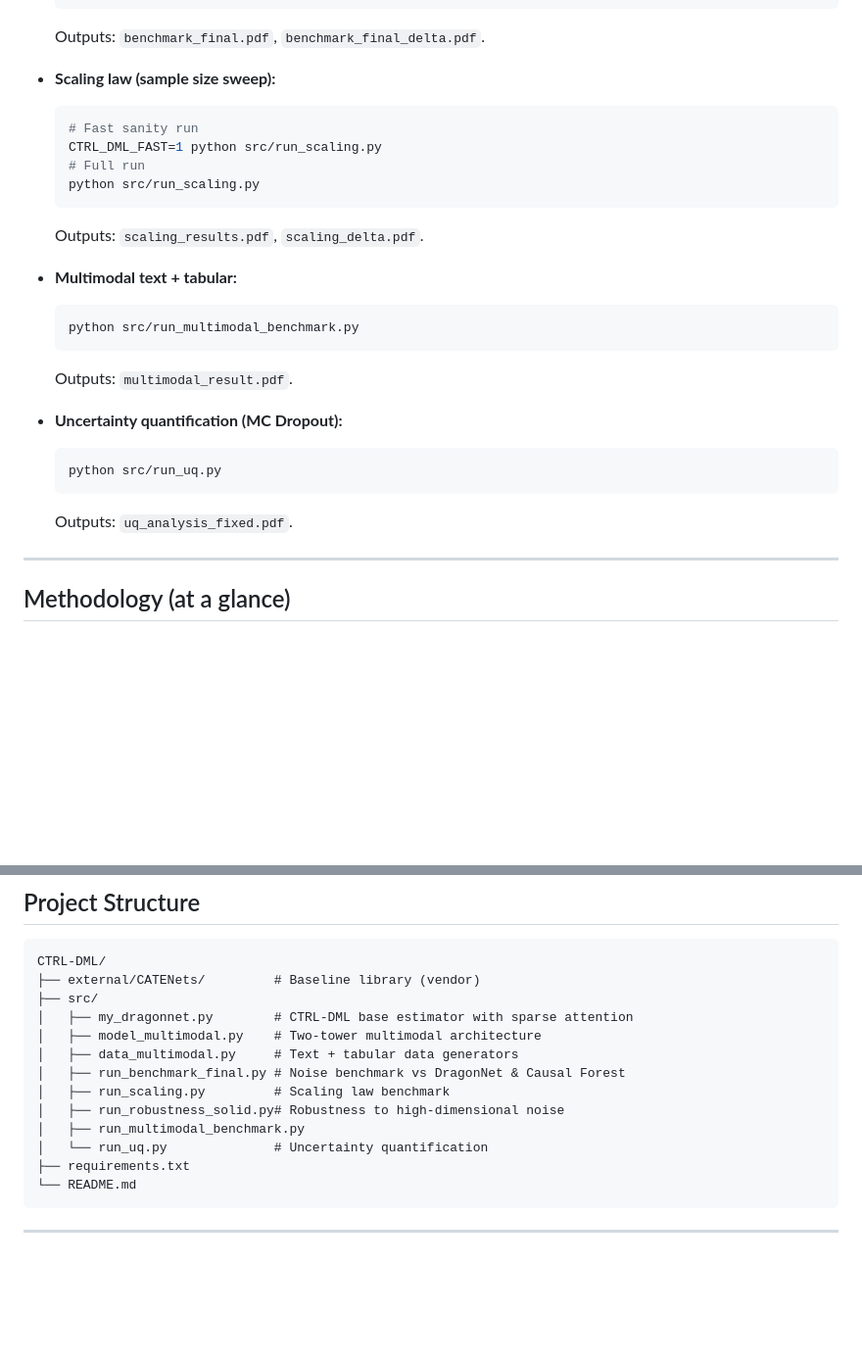
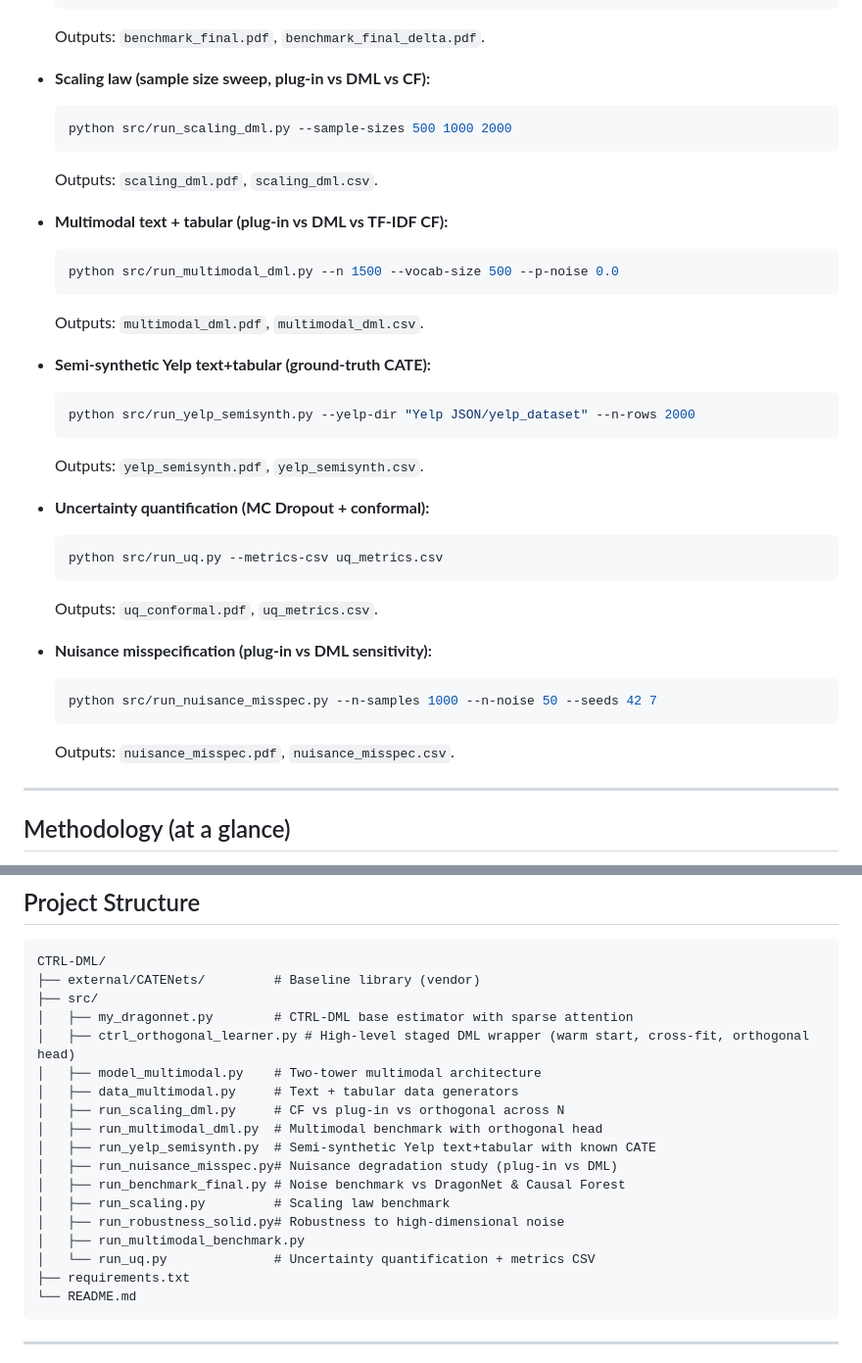
Before and after one commit to lanmaker/CTRL-DML, a Markdown page: README.md, 2 parts joined by grey strips. Shown at 98% size. GitHub-like rendering; blank space fills up the shorter version.

Commit message:
Update README with DML pipeline, new benchmarks, and scripts

````diff
--- a/README.md
+++ b/README.md
@@ -58,26 +62,34 @@ pip install -e external/CATENets
   ```
   Outputs: `benchmark_final.pdf`, `benchmark_final_delta.pdf`.
 
-- **Scaling law (sample size sweep):**
+- **Scaling law (sample size sweep, plug-in vs DML vs CF):**
   ```bash
-  # Fast sanity run
-  CTRL_DML_FAST=1 python src/run_scaling.py
-  # Full run
-  python src/run_scaling.py
+  python src/run_scaling_dml.py --sample-sizes 500 1000 2000
   ```
-  Outputs: `scaling_results.pdf`, `scaling_delta.pdf`.
+  Outputs: `scaling_dml.pdf`, `scaling_dml.csv`.
 
-- **Multimodal text + tabular:**
+- **Multimodal text + tabular (plug-in vs DML vs TF-IDF CF):**
   ```bash
-  python src/run_multimodal_benchmark.py
+  python src/run_multimodal_dml.py --n 1500 --vocab-size 500 --p-noise 0.0
   ```
-  Outputs: `multimodal_result.pdf`.
+  Outputs: `multimodal_dml.pdf`, `multimodal_dml.csv`.
 
-- **Uncertainty quantification (MC Dropout):**
+- **Semi-synthetic Yelp text+tabular (ground-truth CATE):**
   ```bash
-  python src/run_uq.py
+  python src/run_yelp_semisynth.py --yelp-dir "Yelp JSON/yelp_dataset" --n-rows 2000
   ```
-  Outputs: `uq_analysis_fixed.pdf`.
+  Outputs: `yelp_semisynth.pdf`, `yelp_semisynth.csv`.
+
+- **Uncertainty quantification (MC Dropout + conformal):**
+  ```bash
+  python src/run_uq.py --metrics-csv uq_metrics.csv
+  ```
+  Outputs: `uq_conformal.pdf`, `uq_metrics.csv`.
+- **Nuisance misspecification (plug-in vs DML sensitivity):**
+  ```bash
+  python src/run_nuisance_misspec.py --n-samples 1000 --n-noise 50 --seeds 42 7
+  ```
+  Outputs: `nuisance_misspec.pdf`, `nuisance_misspec.csv`.
 
 ---
 
@@ -98,13 +110,18 @@ CTRL-DML/
 ├── external/CATENets/         # Baseline library (vendor)
 ├── src/
 │   ├── my_dragonnet.py        # CTRL-DML base estimator with sparse attention
+│   ├── ctrl_orthogonal_learner.py # High-level staged DML wrapper (warm start, cross-fit, orthogonal head)
 │   ├── model_multimodal.py    # Two-tower multimodal architecture
 │   ├── data_multimodal.py     # Text + tabular data generators
+│   ├── run_scaling_dml.py     # CF vs plug-in vs orthogonal across N
+│   ├── run_multimodal_dml.py  # Multimodal benchmark with orthogonal head
+│   ├── run_yelp_semisynth.py  # Semi-synthetic Yelp text+tabular with known CATE
+│   ├── run_nuisance_misspec.py# Nuisance degradation study (plug-in vs DML)
 │   ├── run_benchmark_final.py # Noise benchmark vs DragonNet & Causal Forest
 │   ├── run_scaling.py         # Scaling law benchmark
 │   ├── run_robustness_solid.py# Robustness to high-dimensional noise
 │   ├── run_multimodal_benchmark.py
-│   └── run_uq.py              # Uncertainty quantification
+│   └── run_uq.py              # Uncertainty quantification + metrics CSV
 ├── requirements.txt
 └── README.md
 ```
````
Also changed, not shown: other parts of README.md (+15 -11 lines).
